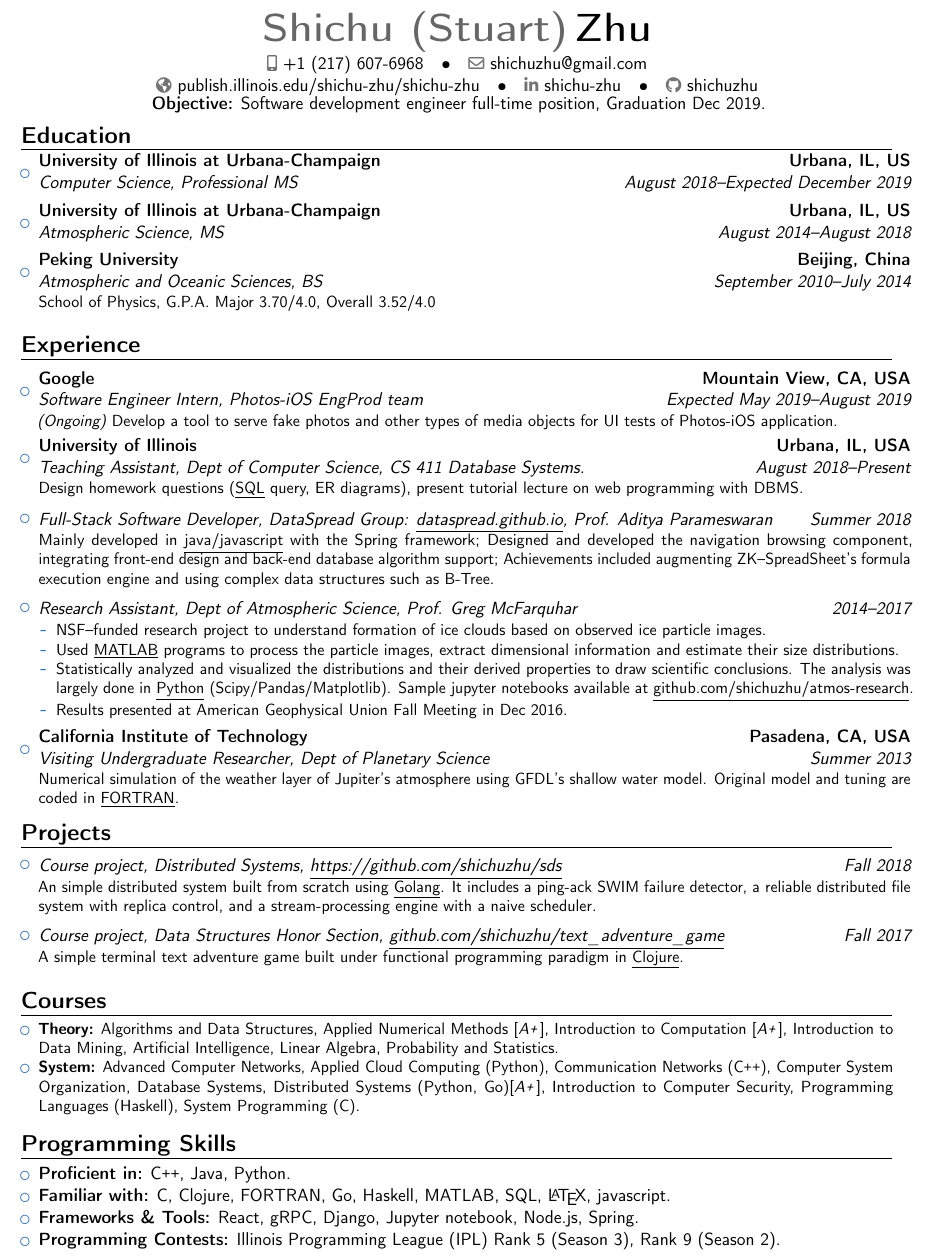
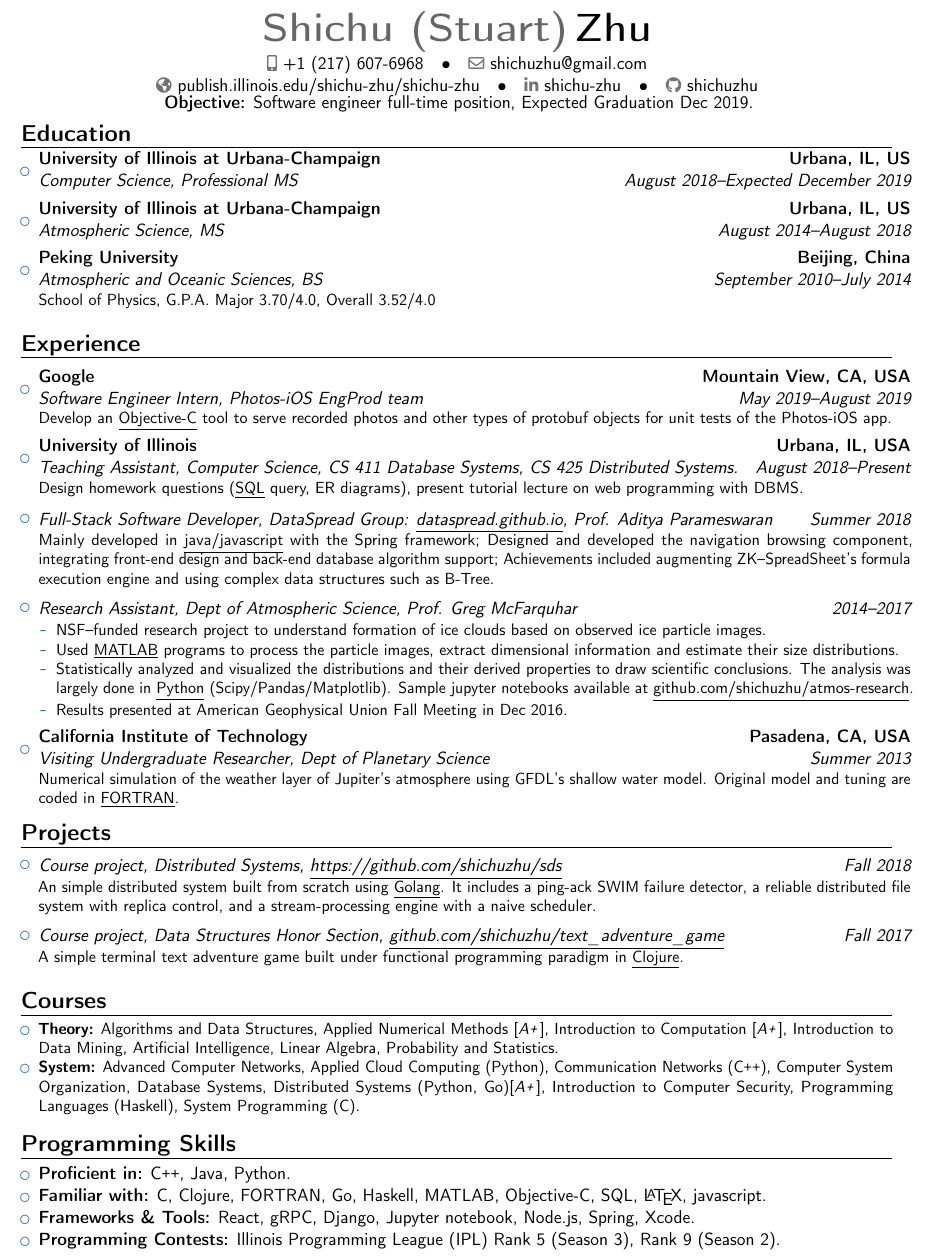
Before and after one commit to shichuzhu/resume, a LaTeX CV (cv_shichuzhu.tex): part of the page, cut so that both start at the same text. Compiled offline with pdfLaTeX.

Commit message:
Update information after Google internship

```diff
--- a/cv_shichuzhu.tex
+++ b/cv_shichuzhu.tex
@@ -29,7 +29,7 @@
 % \title{Curriculum Vitae}% optional, remove / comment the line if not wanted
 % \address{my address, line 1, line 2, line 3, postcode}{}{}
 \phone[mobile]{+1 (217) 607-6968}% optional, remove / comment the line if not wanted
-\social[linkedin][www.linkedin.com/in/shichu-zhu-11aa8856]{shichu-zhu}
+\social[linkedin][www.linkedin.com/in/shichu-stuart-zhu-11aa8856/]{shichu-zhu}
 \social[github]{shichuzhu}
 \email{shichuzhu@gmail.com}% optional, remove / comment the line if not wanted
 \homepage{publish.illinois.edu/shichu-zhu/shichu-zhu}% optional, remove / comment the line if not wanted
@@ -40,7 +40,7 @@
 
 \vspace{-40pt}
 \begin{center}
-	\textbf{Objective:} Software development engineer full-time position, Graduation Dec 2019.
+	\textbf{Objective:} Software engineer full-time position, Expected Graduation Dec 2019.
 \end{center}
 \vspace{-20pt}
 \section{Education}
@@ -82,13 +82,13 @@
 	%       {I was responsible for the administrative duties and the tidiness and general order of the site.}
 	%       }
 
-	\item{\cventry{Expected May 2019--August 2019}
+	\item{\cventry{May 2019--August 2019}
 	      {Software Engineer Intern}
 	      {Google}
 	      %   {}
 	      {Mountain View, CA, USA}
 	      {Photos-iOS EngProd team}
-	      {\emph{(Ongoing)} Develop a tool to serve fake photos and other types of media objects for UI tests of Photos-iOS application.}
+	      {Develop an \underline{Objective-C} tool to serve recorded photos and other types of protobuf objects for unit tests of the Photos-iOS app.}
 	      }
 
 
@@ -97,7 +97,7 @@
 	      {University of Illinois}
 	      %   {}
 	      {Urbana, IL, USA}
-	      {Dept of Computer Science, CS 411 Database Systems.}
+	      {Computer Science, CS 411 Database Systems, CS 425 Distributed Systems.}
 	      {Design homework questions (\underline{SQL} query, ER diagrams), present tutorial lecture on web programming with DBMS.}
 	      }
 
@@ -233,12 +233,13 @@
 	      Java,
 	      Python.
 	\item \textbf{Familiar with:}
-	      C,
+		  C,
 	      Clojure,
 	      FORTRAN,
 	      Go,
 	      Haskell,
 	      MATLAB,
+		  Objective-C,
 	      SQL,
 	      \LaTeX,
 	      javascript.
@@ -248,7 +249,8 @@
 	      Django,
 	      Jupyter notebook,
 	      Node.js,
-	      Spring.
+		  Spring,
+		  Xcode.
 	\item \textbf{Programming Contests:}
 	      \href{https://icpc.cs.illinois.edu/halloffame.html}{Illinois Programming League} (IPL) Rank 5 (Season 3), Rank 9 (Season 2).
 \end{itemize}
```
Also changed, not shown: cv_shichuzhu.pdf.
